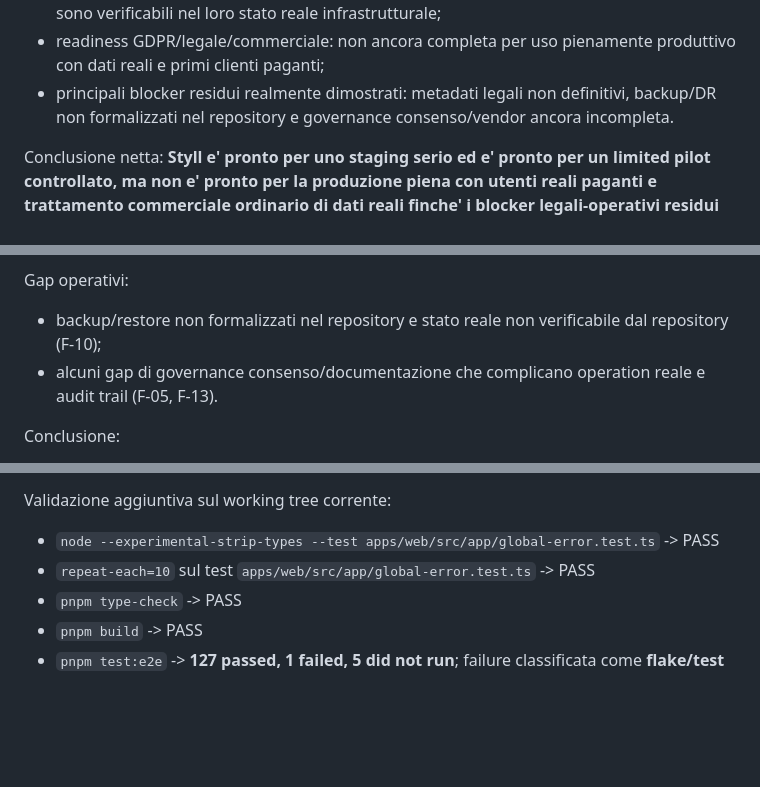
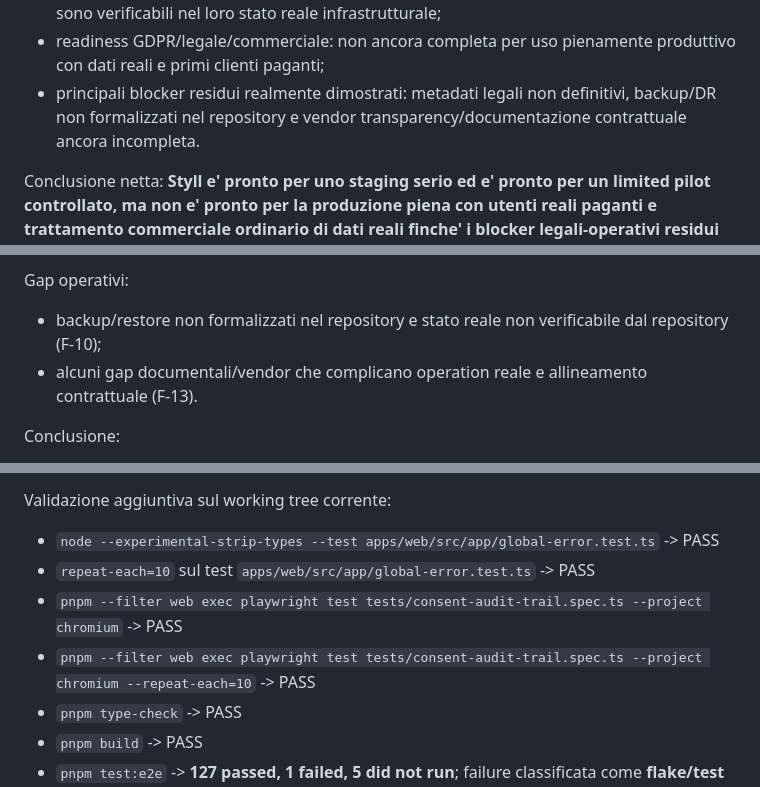
Before and after one commit to tvwebspecialist/Styll-Symfony, a Markdown page: audits/release/release-readiness-final-audit.md, 3 parts joined by grey strips. Rendered like a GitHub page; blank space fills up the shorter version.

```diff
--- a/audits/release/release-readiness-final-audit.md
+++ b/audits/release/release-readiness-final-audit.md
@@ -19,7 +19,7 @@ Esito sintetico dopo validazione finale del report:
 - la validazione documentale finale ha chiuso come troppo pessimisti o smentiti F-01, F-06, F-07 e F-09;
 - la validazione ha chiuso F-03 e ridimensionato F-10: l'accettazione DPA B2B e' resa esplicita dal checkbox Termini in registrazione, persistita server-side e collegata al tenant durante l'onboarding, mentre backup/restore risultano non formalizzati nel repository ma non sono verificabili nel loro stato reale infrastrutturale;
 - readiness GDPR/legale/commerciale: non ancora completa per uso pienamente produttivo con dati reali e primi clienti paganti;
-- principali blocker residui realmente dimostrati: metadati legali non definitivi, backup/DR non formalizzati nel repository e governance consenso/vendor ancora incompleta.
+- principali blocker residui realmente dimostrati: metadati legali non definitivi, backup/DR non formalizzati nel repository e vendor transparency/documentazione contrattuale ancora incompleta.
 
 Conclusione netta: **Styll e' pronto per uno staging serio ed e' pronto per un limited pilot controllato, ma non e' pronto per la produzione piena con utenti reali paganti e trattamento commerciale ordinario di dati reali finche' i blocker legali-operativi residui non vengono chiusi.**
 
@@ -333,7 +331,7 @@ Punti forti:
 
 Gap operativi:
 - backup/restore non formalizzati nel repository e stato reale non verificabile dal repository (F-10);
-- alcuni gap di governance consenso/documentazione che complicano operation reale e audit trail (F-05, F-13).
+- alcuni gap documentali/vendor che complicano operation reale e allineamento contrattuale (F-13).
 
 Conclusione:
 - affidabilita' sufficiente per staging serio;
@@ -397,6 +395,8 @@ Test baseline eseguiti sul tag stabile:
 Validazione aggiuntiva sul working tree corrente:
 - `node --experimental-strip-types --test apps/web/src/app/global-error.test.ts` -> PASS
 - `repeat-each=10` sul test `apps/web/src/app/global-error.test.ts` -> PASS
+- `pnpm --filter web exec playwright test tests/consent-audit-trail.spec.ts --project chromium` -> PASS
+- `pnpm --filter web exec playwright test tests/consent-audit-trail.spec.ts --project chromium --repeat-each=10` -> PASS
 - `pnpm type-check` -> PASS
 - `pnpm build` -> PASS
 - `pnpm test:e2e` -> **127 passed, 1 failed, 5 did not run**; failure classificata come **flake/test drift di suite** su `tests/owner-manager-surface-guard.spec.ts:267` perche' il rerun isolato `pnpm --filter web exec playwright test tests/owner-manager-surface-guard.spec.ts --project chromium` e' risultato **6/6 PASS**
```
Also changed, not shown: other parts of audits/release/release-readiness-final-audit.md (+14 -17 lines).
